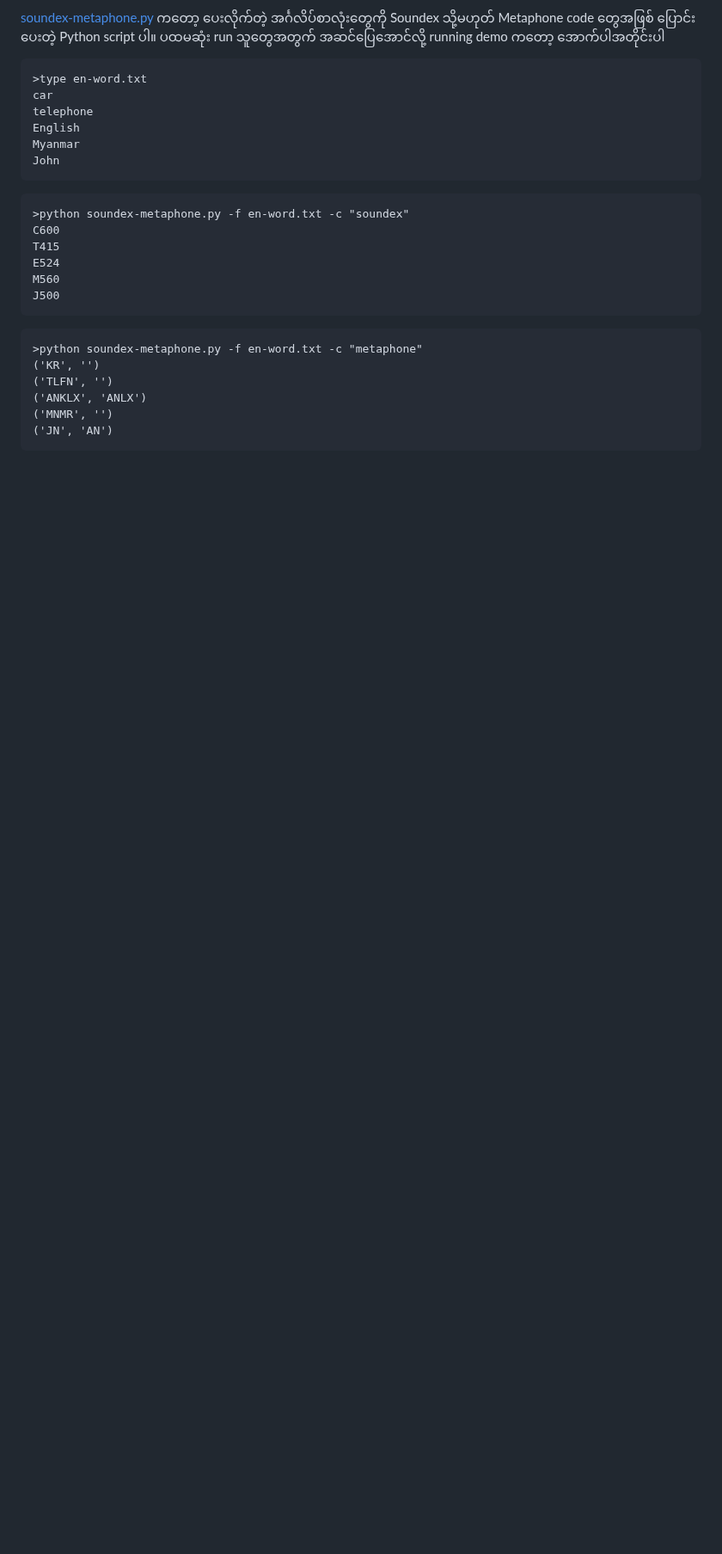
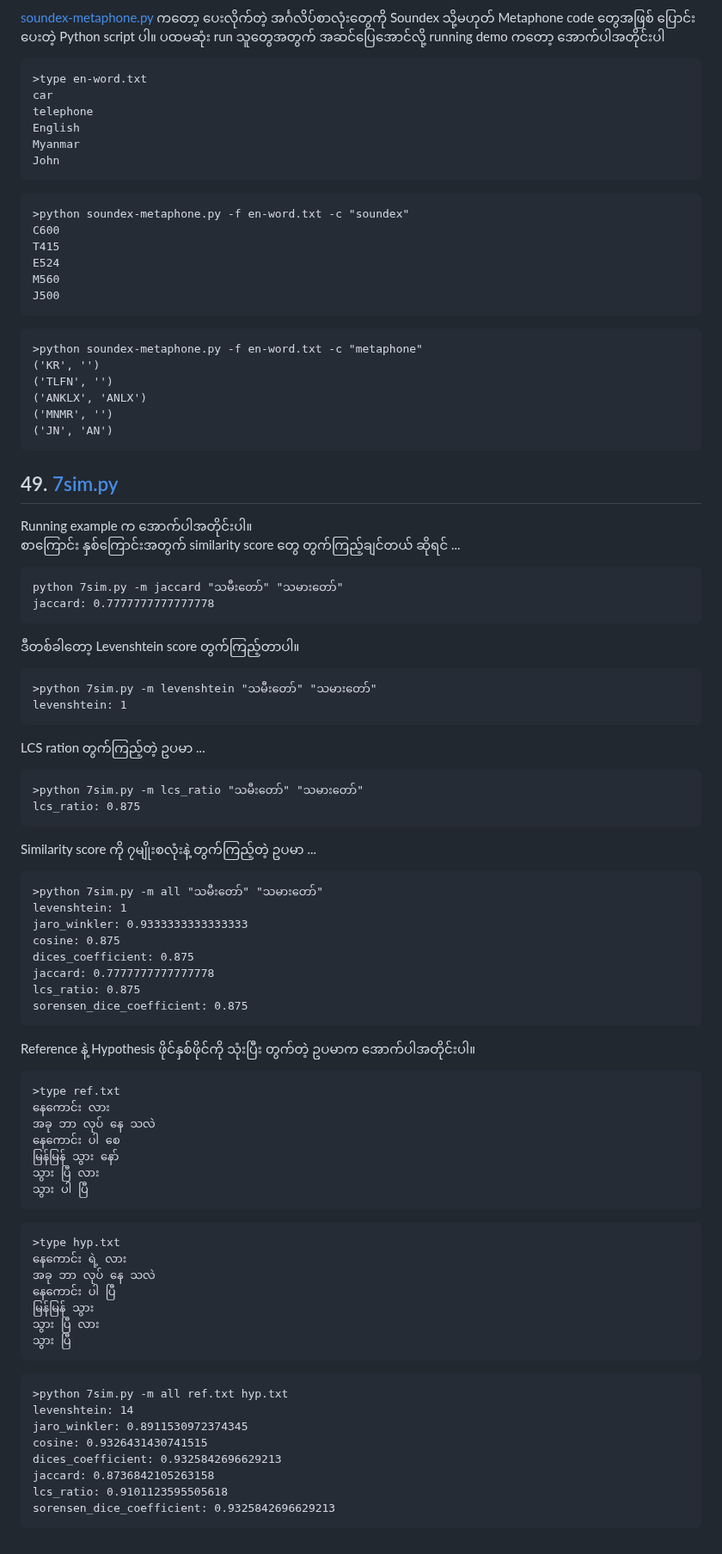
Before and after one commit to ye-kyaw-thu/tools, a Markdown page: python/example-usages.md, the part around the change. Shown at 86% size. Rendered like a GitHub page; blank space fills up the shorter version.

````diff
--- a/python/example-usages.md
+++ b/python/example-usages.md
@@ -2468,3 +2468,73 @@ J500
 ('MNMR', '')
 ('JN', 'AN')
  ```
+
+## 49. [7sim.py](https://github.com/ye-kyaw-thu/tools/blob/master/python/7sim.py)
+
+Running example က အောက်ပါအတိုင်းပါ။
+စာကြောင်း နှစ်ကြောင်းအတွက် similarity score တွေ တွက်ကြည့်ချင်တယ် ဆိုရင် ...
+
+```
+python 7sim.py -m jaccard "သမီးတော်" "သမားတော်"
+jaccard: 0.7777777777777778
+```
+
+ဒီတစ်ခါတော့ Levenshtein score တွက်ကြည့်တာပါ။
+
+```
+>python 7sim.py -m levenshtein "သမီးတော်" "သမားတော်"
+levenshtein: 1
+```
+
+LCS ration တွက်ကြည့်တဲ့ ဥပမာ ...
+
+```
+>python 7sim.py -m lcs_ratio "သမီးတော်" "သမားတော်"
+lcs_ratio: 0.875
+```
+
+Similarity score ကို ၇မျိုးစလုံးနဲ့ တွက်ကြည့်တဲ့ ဥပမာ ...
+
+```
+>python 7sim.py -m all "သမီးတော်" "သမားတော်"
+levenshtein: 1
+jaro_winkler: 0.9333333333333333
+cosine: 0.875
+dices_coefficient: 0.875
+jaccard: 0.7777777777777778
+lcs_ratio: 0.875
+sorensen_dice_coefficient: 0.875
+```
+
+Reference နဲ့ Hypothesis ဖိုင်နှစ်ဖိုင်ကို သုံးပြီး တွက်တဲ့ ဥပမာက အောက်ပါအတိုင်းပါ။
+
+```
+>type ref.txt
+နေကောင်း လား
+အခု ဘာ လုပ် နေ သလဲ
+နေကောင်း ပါ စေ
+မြန်မြန် သွား နော်
+သွား ပြီ လား
+သွား ပါ ပြီ
+```
+
+```
+>type hyp.txt
+နေကောင်း ရဲ့ လား
+အခု ဘာ လုပ် နေ သလဲ
+နေကောင်း ပါ ပြီ
+မြန်မြန် သွား
+သွား ပြီ လား
+သွား ပြီ
+```
+
+```
+>python 7sim.py -m all ref.txt hyp.txt
+levenshtein: 14
+jaro_winkler: 0.8911530972374345
+cosine: 0.9326431430741515
+dices_coefficient: 0.9325842696629213
+jaccard: 0.8736842105263158
+lcs_ratio: 0.9101123595505618
+sorensen_dice_coefficient: 0.9325842696629213
+```
````
